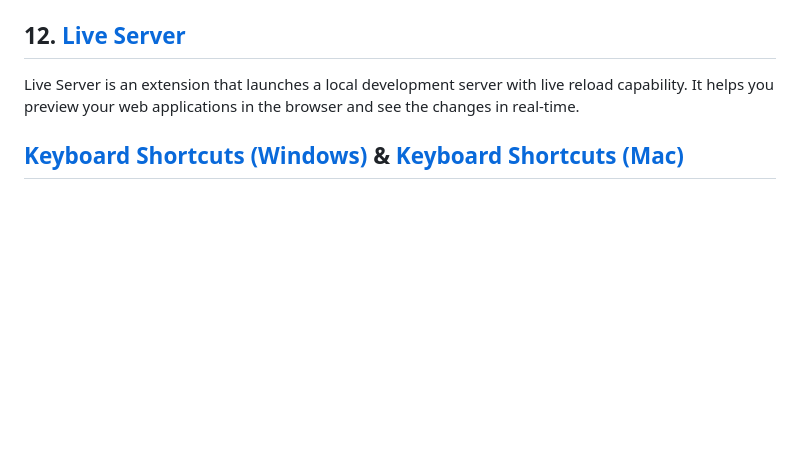
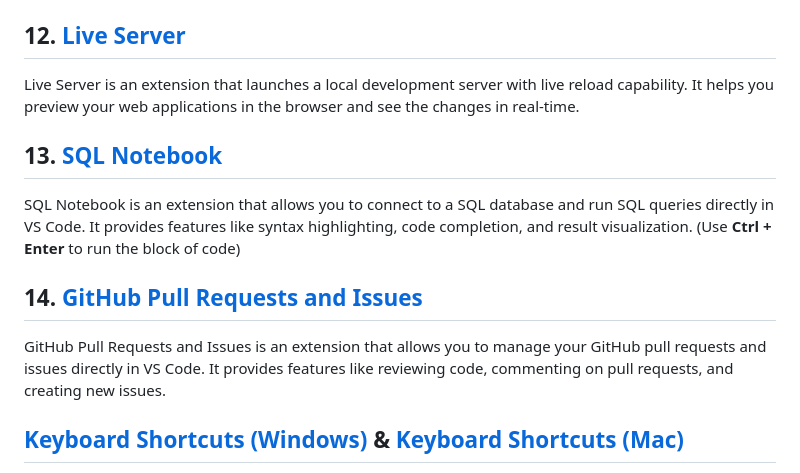
Before and after one commit to NicholasBoss/vscodetips, a Markdown page: README.md, the part around the change. Rendered like a GitHub page; blank space fills up the shorter version.

Commit message:
Added 2 new extensions

```diff
--- a/README.md
+++ b/README.md
@@ -51,6 +51,14 @@ Live Share is an extension that allows you to collaborate with other developers
 
 Live Server is an extension that launches a local development server with live reload capability. It helps you preview your web applications in the browser and see the changes in real-time.
 
+## 13. [SQL Notebook](https://marketplace.visualstudio.com/items?itemName=cmoog.sqlnotebook)
+
+SQL Notebook is an extension that allows you to connect to a SQL database and run SQL queries directly in VS Code. It provides features like syntax highlighting, code completion, and result visualization. (Use **Ctrl + Enter** to run the block of code)
+
+## 14. [GitHub Pull Requests and Issues](https://marketplace.visualstudio.com/items?itemName=GitHub.vscode-pull-request-github)
+
+GitHub Pull Requests and Issues is an extension that allows you to manage your GitHub pull requests and issues directly in VS Code. It provides features like reviewing code, commenting on pull requests, and creating new issues.
+
 ## [Keyboard Shortcuts (Windows)](https://code.visualstudio.com/shortcuts/keyboard-shortcuts-windows.pdf) & [Keyboard Shortcuts (Mac)](https://code.visualstudio.com/shortcuts/keyboard-shortcuts-macos.pdf)
 
 - **Ctrl + Shift + P**: Open Command Palette
```
